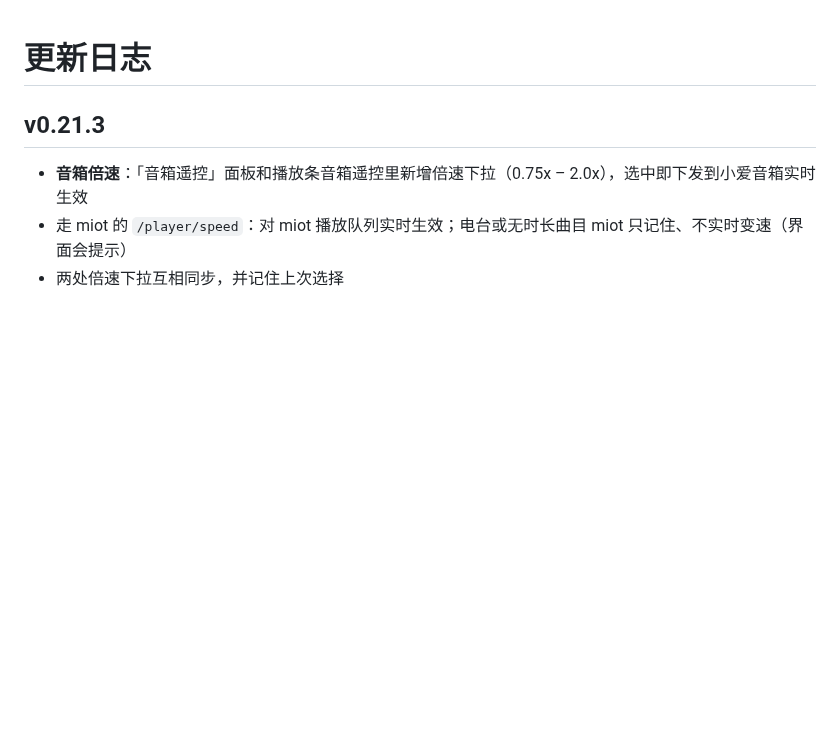
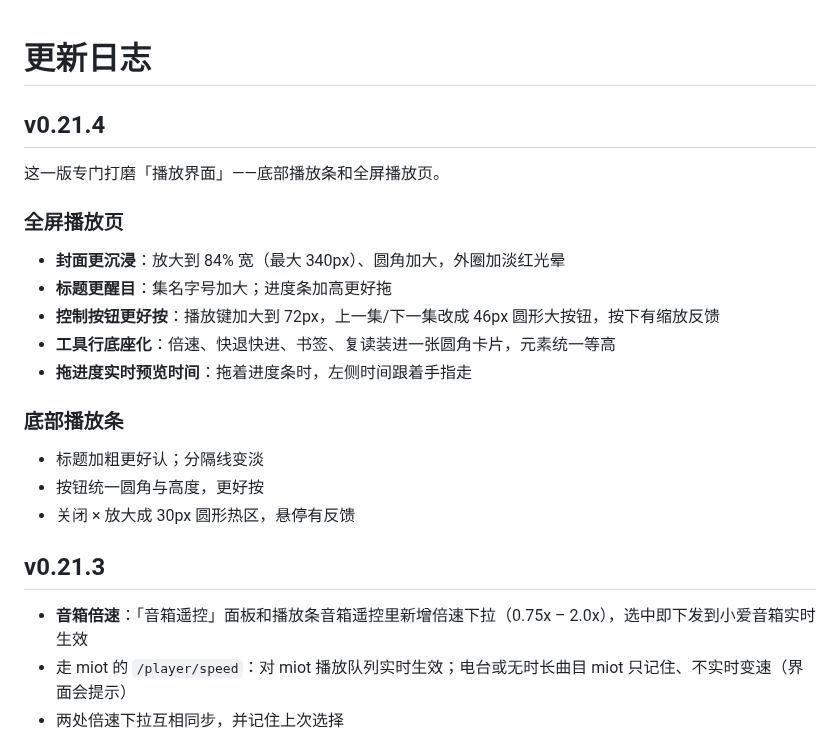
Before and after one commit to cai55667788/songloft-ximalaya, a Markdown page: CHANGELOG.md, the part around the change. Rendered like a GitHub page; blank space fills up the shorter version.

```diff
--- a/CHANGELOG.md
+++ b/CHANGELOG.md
@@ -1,4 +1,22 @@
 # 更新日志
+
+## v0.21.4
+
+这一版专门打磨「播放界面」——底部播放条和全屏播放页。
+
+### 全屏播放页
+
+- **封面更沉浸**：放大到 84% 宽（最大 340px）、圆角加大，外圈加淡红光晕
+- **标题更醒目**：集名字号加大；进度条加高更好拖
+- **控制按钮更好按**：播放键加大到 72px，上一集/下一集改成 46px 圆形大按钮，按下有缩放反馈
+- **工具行底座化**：倍速、快退快进、书签、复读装进一张圆角卡片，元素统一等高
+- **拖进度实时预览时间**：拖着进度条时，左侧时间跟着手指走
+
+### 底部播放条
+
+- 标题加粗更好认；分隔线变淡
+- 按钮统一圆角与高度，更好按
+- 关闭 × 放大成 30px 圆形热区，悬停有反馈
 
 ## v0.21.3
 
```
